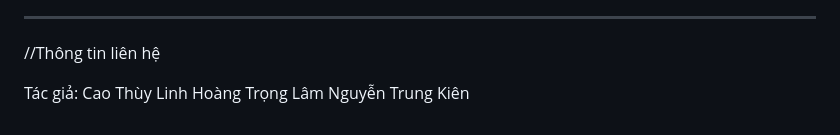
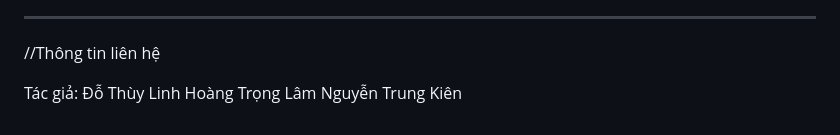
Before and after one commit to xwomen1/mapHUSTcpp, a Markdown page: README.md, the part around the change. GitHub-like rendering.

```diff
--- a/README.md
+++ b/README.md
@@ -131,6 +131,6 @@ Gửi vị trí hiện tại để tìm đường đến nhà xe gần nhất c
 
 //Thông tin liên hệ
 
-Tác giả: Cao Thùy Linh
+Tác giả: Đỗ Thùy Linh
 Hoàng Trọng Lâm
 Nguyễn Trung Kiên
```
